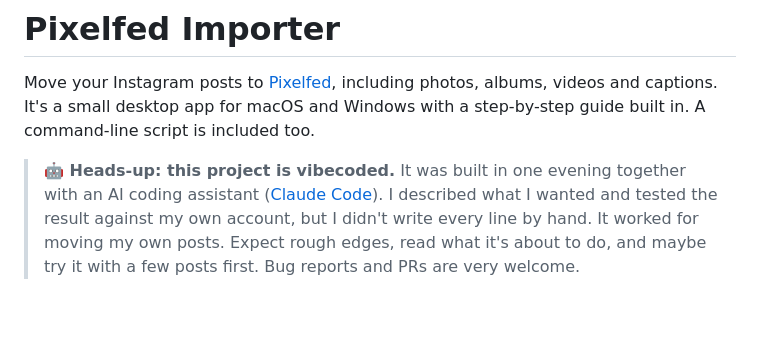
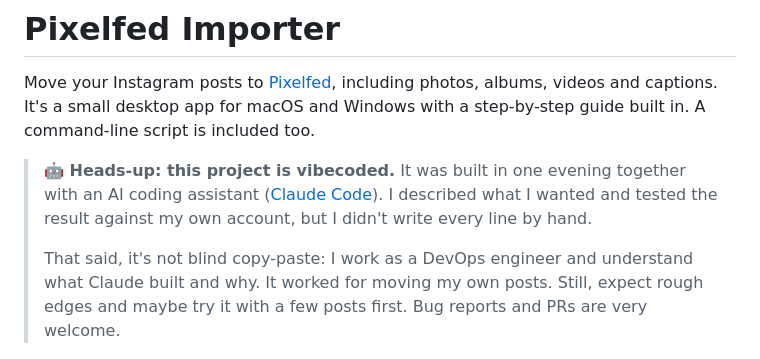
Before and after one commit to NerdySoftPaw/pixelfed-importer, a Markdown page: README.md, the part around the change. Drawn GitHub-style; blank space fills up the shorter version.

Commit message:
README: add note about the maintainer's background
Co-Authored-By: Claude Opus 5.5 <noreply@anthropic.com>

```diff
--- a/README.md
+++ b/README.md
@@ -3,7 +3,9 @@
 Move your Instagram posts to [Pixelfed](https://pixelfed.org), including photos, albums, videos and captions. It's a small desktop app for macOS and Windows with a step-by-step guide built in. A command-line script is included too.
 
 > **🤖 Heads-up: this project is vibecoded.**
-> It was built in one evening together with an AI coding assistant ([Claude Code](https://claude.com/claude-code)). I described what I wanted and tested the result against my own account, but I didn't write every line by hand. It worked for moving my own posts. Expect rough edges, read what it's about to do, and maybe try it with a few posts first. Bug reports and PRs are very welcome.
+> It was built in one evening together with an AI coding assistant ([Claude Code](https://claude.com/claude-code)). I described what I wanted and tested the result against my own account, but I didn't write every line by hand.
+>
+> That said, it's not blind copy-paste: I work as a DevOps engineer and understand what Claude built and why. It worked for moving my own posts. Still, expect rough edges and maybe try it with a few posts first. Bug reports and PRs are very welcome.
 
 ![Select the posts you want to import](docs/select.png)
 
```
